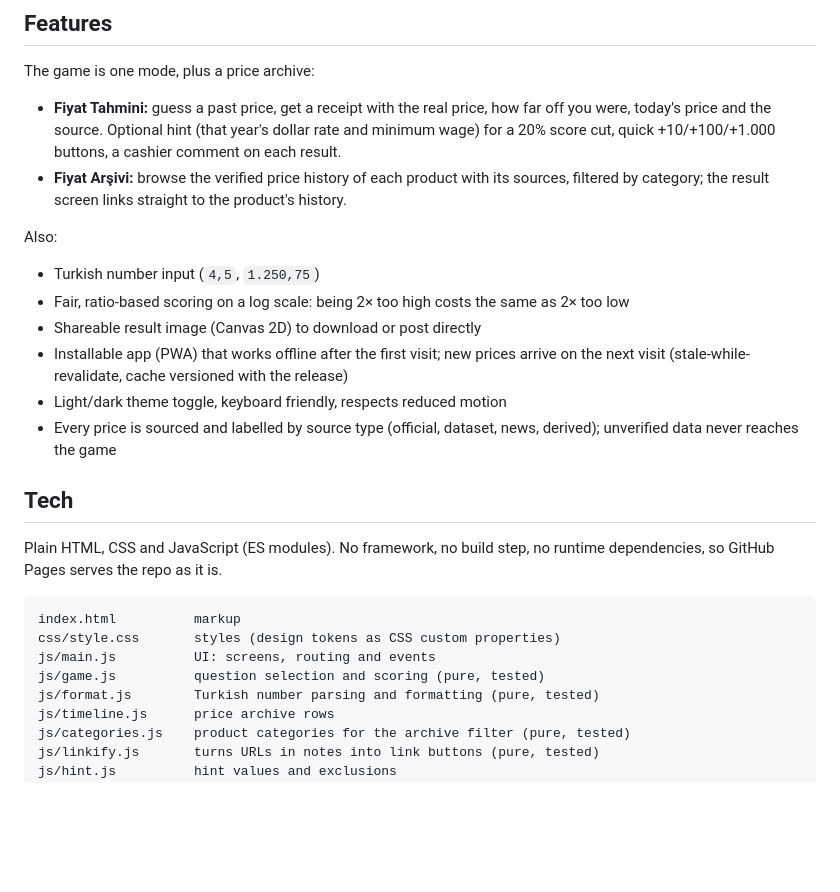
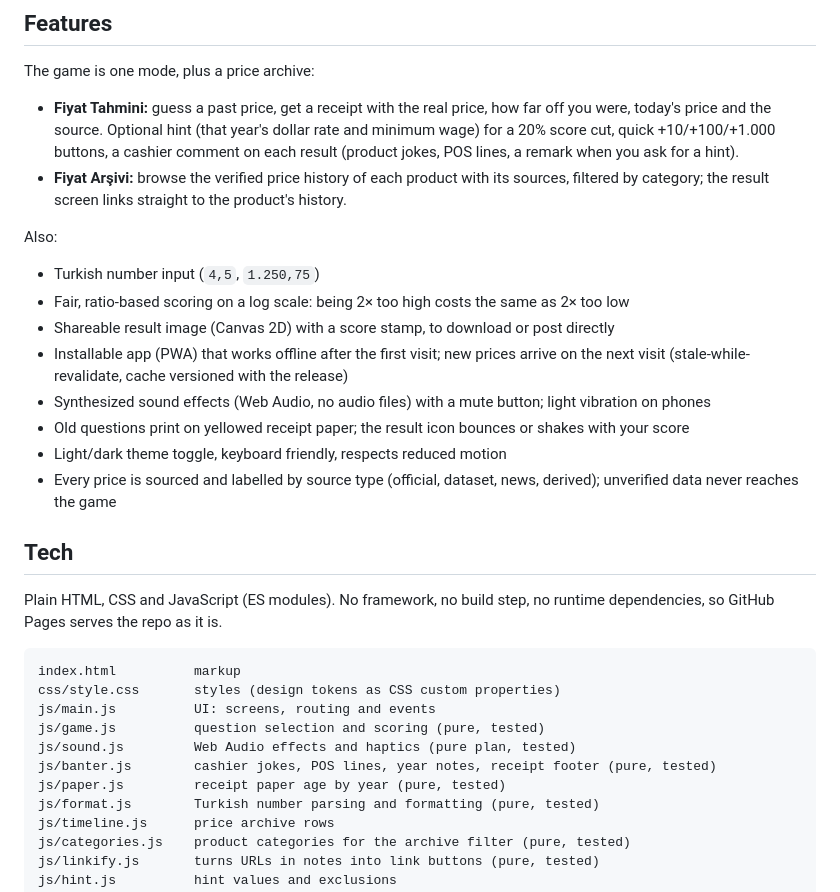
Before and after one commit to murtibad/ne-kadardi, a Markdown page: README.md, the part around the change. Drawn GitHub-style; blank space fills up the shorter version.

Commit message:
Update README and roadmap for v0.58-v0.61
Co-Authored-By: Claude Sonnet 5.5 <noreply@anthropic.com>

```diff
--- a/README.md
+++ b/README.md
@@ -12,7 +12,7 @@ The game is one mode, plus a price archive:
 
 - **Fiyat Tahmini:** guess a past price, get a receipt with the real price, how far off you
   were, today's price and the source. Optional hint (that year's dollar rate and minimum
-  wage) for a 20% score cut, quick +10/+100/+1.000 buttons, a cashier comment on each result.
+  wage) for a 20% score cut, quick +10/+100/+1.000 buttons, a cashier comment on each result (product jokes, POS lines, a remark when you ask for a hint).
 - **Fiyat Arşivi:** browse the verified price history of each product with its sources, filtered by category; the
   result screen links straight to the product's history.
 
@@ -20,9 +20,11 @@ Also:
 
 - Turkish number input (`4,5`, `1.250,75`)
 - Fair, ratio-based scoring on a log scale: being 2× too high costs the same as 2× too low
-- Shareable result image (Canvas 2D) to download or post directly
+- Shareable result image (Canvas 2D) with a score stamp, to download or post directly
 - Installable app (PWA) that works offline after the first visit; new prices arrive on the
   next visit (stale-while-revalidate, cache versioned with the release)
+- Synthesized sound effects (Web Audio, no audio files) with a mute button; light vibration on phones
+- Old questions print on yellowed receipt paper; the result icon bounces or shakes with your score
 - Light/dark theme toggle, keyboard friendly, respects reduced motion
 - Every price is sourced and labelled by source type (official, dataset, news, derived);
   unverified data never reaches the game
@@ -37,6 +39,9 @@ index.html          markup
 css/style.css       styles (design tokens as CSS custom properties)
 js/main.js          UI: screens, routing and events
 js/game.js          question selection and scoring (pure, tested)
+js/sound.js         Web Audio effects and haptics (pure plan, tested)
+js/banter.js        cashier jokes, POS lines, year notes, receipt footer (pure, tested)
+js/paper.js         receipt paper age by year (pure, tested)
 js/format.js        Turkish number parsing and formatting (pure, tested)
 js/timeline.js      price archive rows
 js/categories.js    product categories for the archive filter (pure, tested)
```
Also changed, not shown: AGENTS.md (+4 -1 lines).
